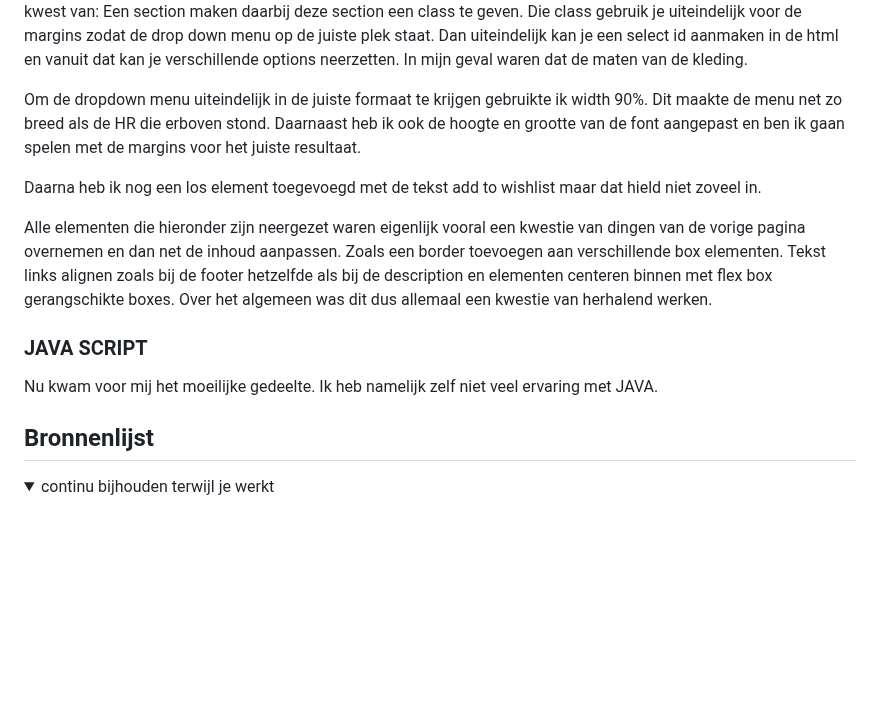
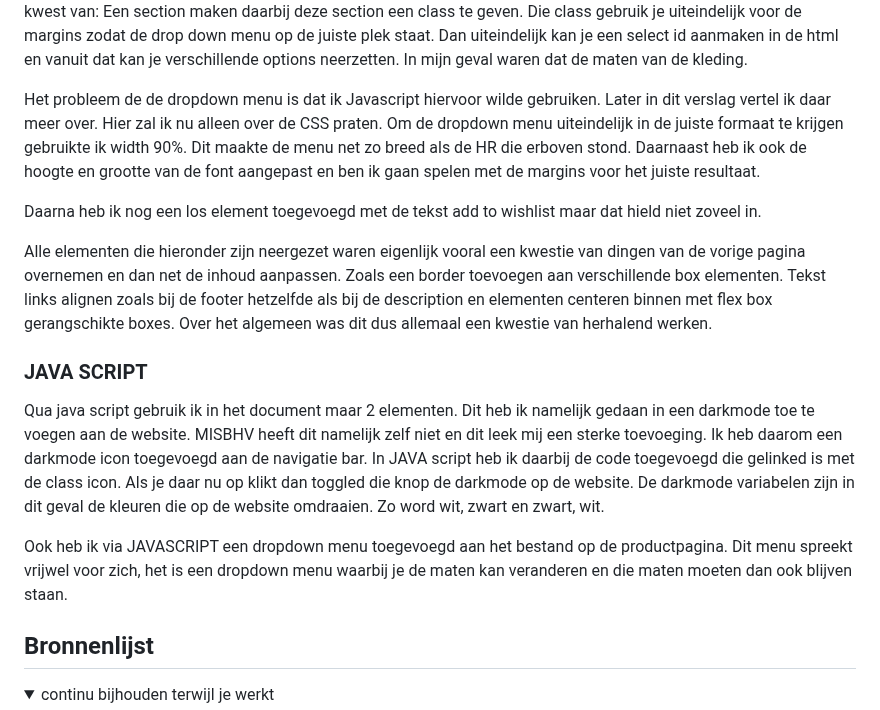
Before and after one commit to jeffreynetten/FEDMISBHV, a Markdown page: README.md, the part around the change. GitHub-like rendering; blank space fills up the shorter version.

```diff
--- a/README.md
+++ b/README.md
@@ -279,7 +279,7 @@ Jeffrey Netten
   Een section maken daarbij deze section een class te geven. Die class gebruik je uiteindelijk voor de margins zodat de drop down menu op de juiste plek staat.
   Dan uiteindelijk kan je een select id aanmaken in de html en vanuit dat kan je verschillende options neerzetten. In mijn geval waren dat de maten van de kleding.
 
-  Om de dropdown menu uiteindelijk in de juiste formaat te krijgen gebruikte ik width 90%. Dit maakte de menu net zo breed als de HR die erboven stond.
+ Het probleem de de dropdown menu is dat ik Javascript hiervoor wilde gebruiken. Later in dit verslag vertel ik daar meer over. Hier zal ik nu alleen over de CSS praten. Om de dropdown menu uiteindelijk in de juiste formaat te krijgen gebruikte ik width 90%. Dit maakte de menu net zo breed als de HR die erboven stond.
   Daarnaast heb ik ook de hoogte en grootte van de font aangepast en ben ik gaan spelen met de margins voor het juiste resultaat.
 
   Daarna heb ik nog een los element toegevoegd met de tekst add to wishlist maar dat hield niet zoveel in.
@@ -290,7 +290,13 @@ Jeffrey Netten
 
 
   ### JAVA SCRIPT
-  Nu kwam voor mij het moeilijke gedeelte. Ik heb namelijk zelf niet veel ervaring met JAVA.
+  Qua java script gebruik ik in het document maar 2 elementen.
+  Dit heb ik namelijk gedaan in een darkmode toe te voegen aan de website.
+  MISBHV heeft dit namelijk zelf niet en dit leek mij een sterke toevoeging.
+  Ik heb daarom een darkmode icon toegevoegd aan de navigatie bar. In JAVA script heb ik daarbij de code toegevoegd die gelinked is met de class icon. Als je daar nu op klikt dan toggled die knop de darkmode op de website. De darkmode variabelen zijn in dit geval de kleuren die op de website omdraaien. Zo word wit, zwart en zwart, wit.
+
+  Ook heb ik via JAVASCRIPT een dropdown menu toegevoegd aan het bestand op de productpagina. Dit menu spreekt vrijwel voor zich, het is een dropdown menu waarbij je de maten kan veranderen en die maten moeten dan ook blijven staan.
+
 
 
 ## Bronnenlijst
```
